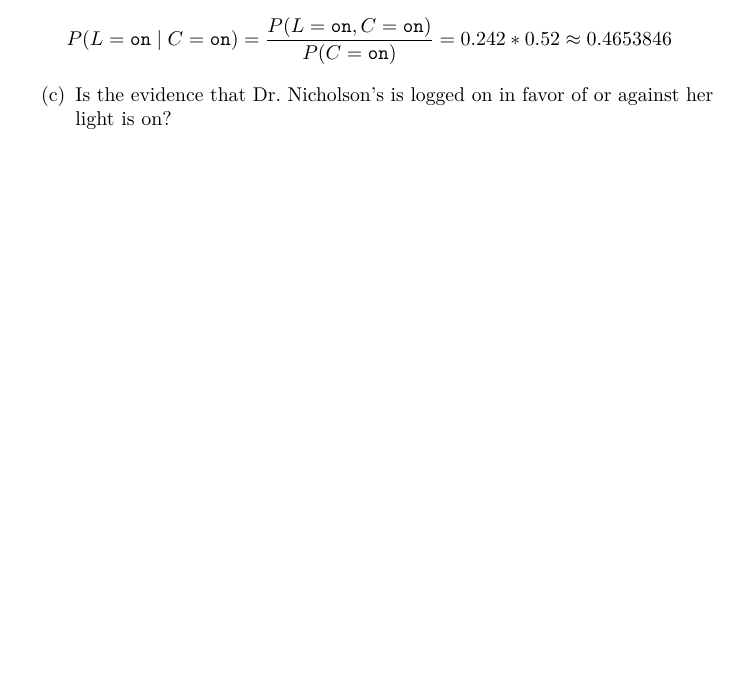
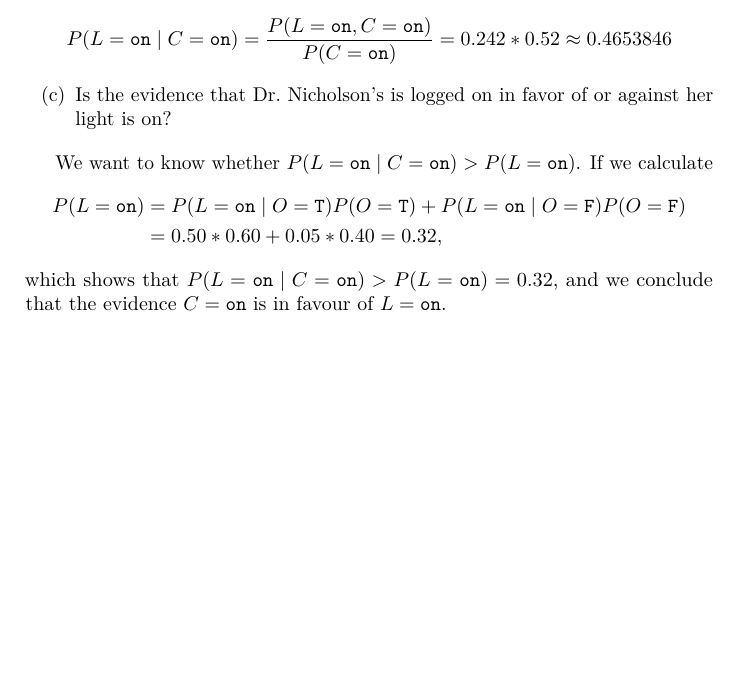
Before and after one commit to claudi/MSE-DVM-BN-exercise1, a LaTeX document (1462908-ex1.tex): part of page 2 of 2, cut so that both start at the same text, the shorter picture padded with empty space. Compiled offline with pdfLaTeX.

Commit message:
Add solution for exercise 3

```diff
--- a/1462908-ex1.tex
+++ b/1462908-ex1.tex
@@ -112,4 +112,13 @@ and we get
         against her light is on?
 \end{enumerate}
 
+We want to know whether~\(P(L = \on \mid C = \on) > P(L = \on)\). If we
+calculate
+\begin{align*}
+    P(L = \on) &= P(L = \on \mid O = \T)P(O = \T) + P(L = \on \mid O = \F)P(O = \F) \\
+               &= 0.50 * 0.60 + 0.05 * 0.40 = 0.32,
+\end{align*}
+which shows that~\(P(L = \on \mid C = \on) > P(L = \on) = 0.32\), and we
+conclude that the evidence~\(C = \on\) is in favour of~\(L = \on\).
+
 \end{document}
```
